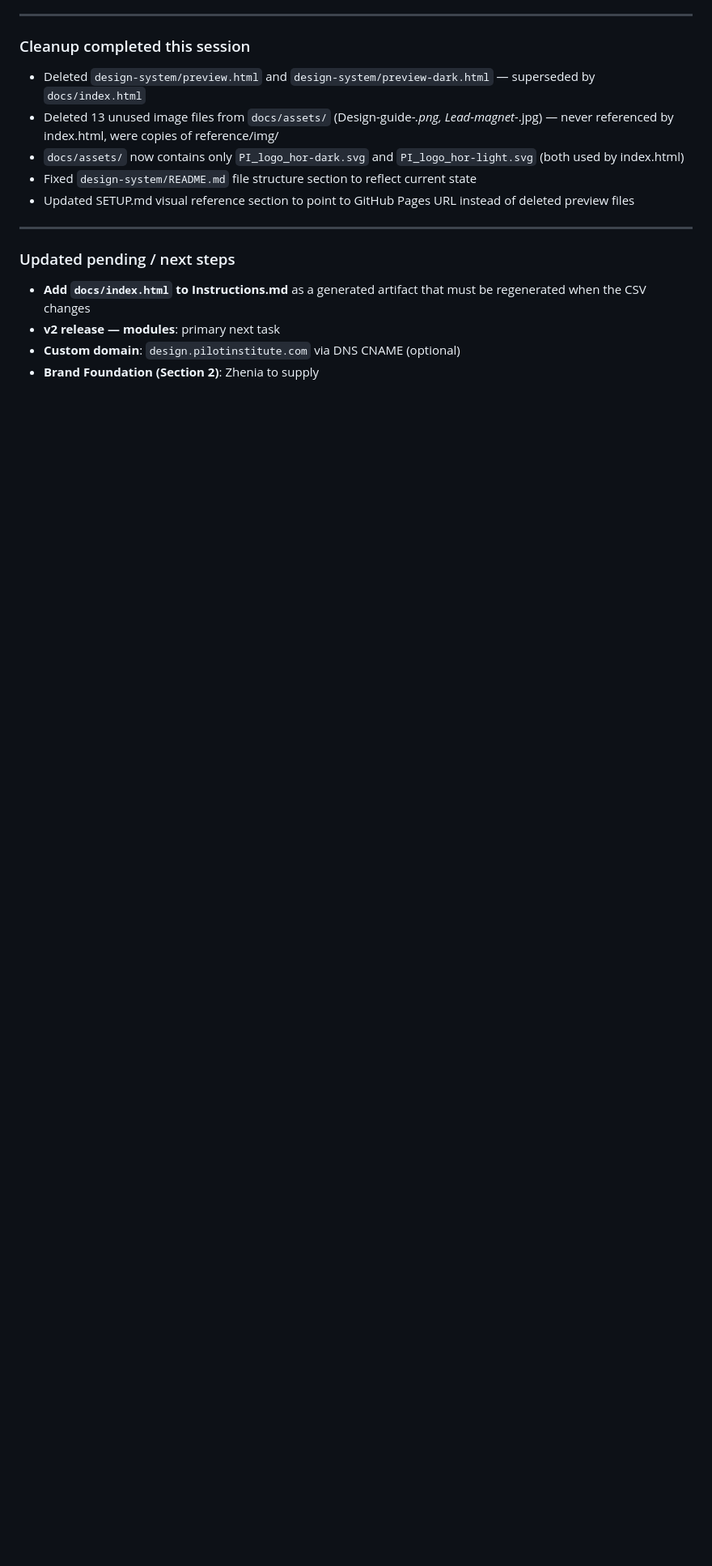
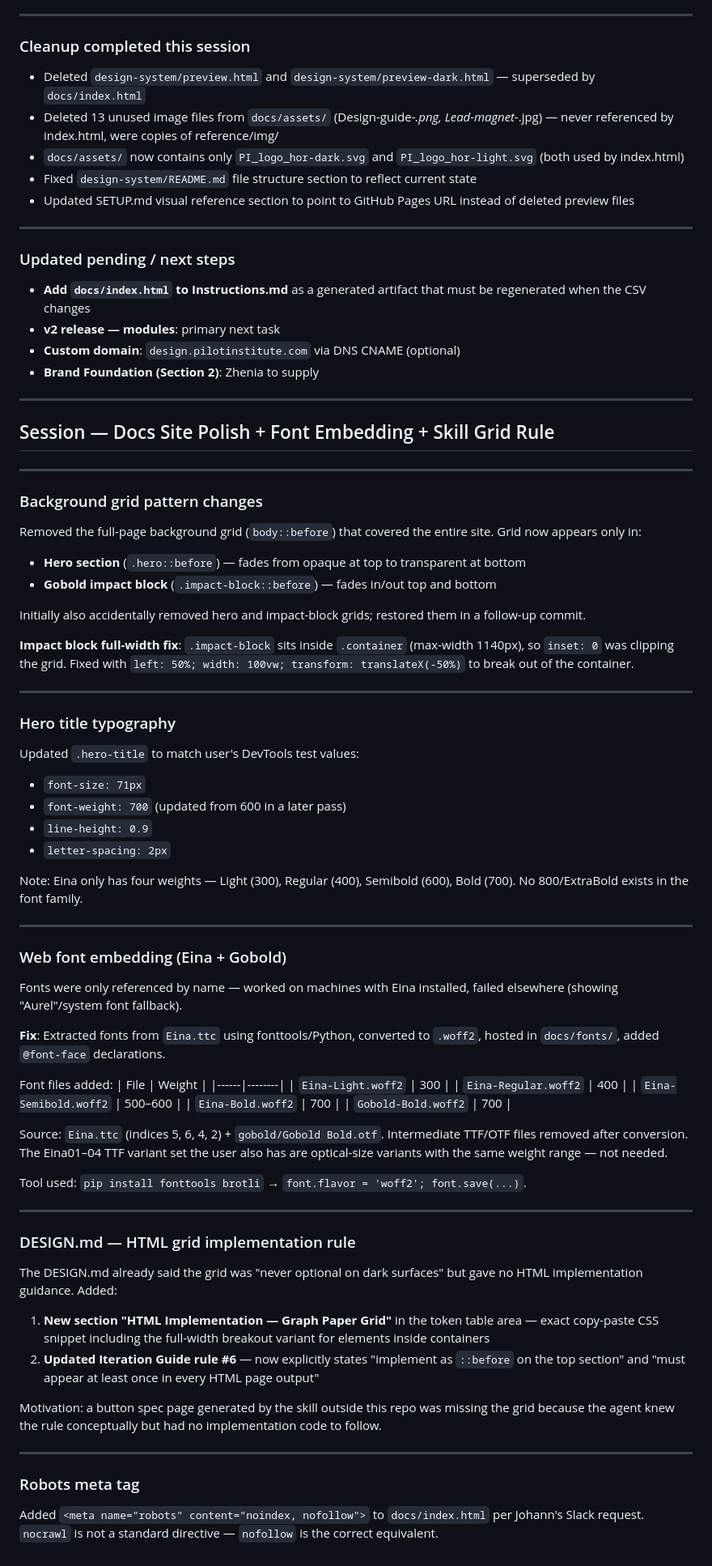
Before and after one commit to Pilot-Institute/pi-design-system, a Markdown page: notes/260407-first-release.md, the part around the change. Shown at 81% size. Rendered like a GitHub page; blank space fills up the shorter version.

Commit message:
Append session note: docs polish, font embedding, grid rule, robots tag

```diff
--- a/notes/260407-first-release.md
+++ b/notes/260407-first-release.md
@@ -141,3 +141,69 @@ Colors in `docs/index.html` are hardcoded CSS variables — a potential sync iss
 - **v2 release — modules**: primary next task
 - **Custom domain**: `design.pilotinstitute.com` via DNS CNAME (optional)
 - **Brand Foundation (Section 2)**: Zhenia to supply
+
+---
+
+## Session — Docs Site Polish + Font Embedding + Skill Grid Rule
+
+---
+
+### Background grid pattern changes
+
+Removed the full-page background grid (`body::before`) that covered the entire site. Grid now appears only in:
+- **Hero section** (`.hero::before`) — fades from opaque at top to transparent at bottom
+- **Gobold impact block** (`.impact-block::before`) — fades in/out top and bottom
+
+Initially also accidentally removed hero and impact-block grids; restored them in a follow-up commit.
+
+**Impact block full-width fix**: `.impact-block` sits inside `.container` (max-width 1140px), so `inset: 0` was clipping the grid. Fixed with `left: 50%; width: 100vw; transform: translateX(-50%)` to break out of the container.
+
+---
+
+### Hero title typography
+
+Updated `.hero-title` to match user's DevTools test values:
+- `font-size: 71px`
+- `font-weight: 700` (updated from 600 in a later pass)
+- `line-height: 0.9`
+- `letter-spacing: 2px`
+
+Note: Eina only has four weights — Light (300), Regular (400), Semibold (600), Bold (700). No 800/ExtraBold exists in the font family.
+
+---
+
+### Web font embedding (Eina + Gobold)
+
+Fonts were only referenced by name — worked on machines with Eina installed, failed elsewhere (showing "Aurel"/system font fallback).
+
+**Fix**: Extracted fonts from `Eina.ttc` using fonttools/Python, converted to `.woff2`, hosted in `docs/fonts/`, added `@font-face` declarations.
+
+Font files added:
+| File | Weight |
+|------|--------|
+| `Eina-Light.woff2` | 300 |
+| `Eina-Regular.woff2` | 400 |
+| `Eina-Semibold.woff2` | 500–600 |
+| `Eina-Bold.woff2` | 700 |
+| `Gobold-Bold.woff2` | 700 |
+
+Source: `Eina.ttc` (indices 5, 6, 4, 2) + `gobold/Gobold Bold.otf`. Intermediate TTF/OTF files removed after conversion. The Eina01–04 TTF variant set the user also has are optical-size variants with the same weight range — not needed.
+
+Tool used: `pip install fonttools brotli` → `font.flavor = 'woff2'; font.save(...)`.
+
+---
+
+### DESIGN.md — HTML grid implementation rule
+
+The DESIGN.md already said the grid was "never optional on dark surfaces" but gave no HTML implementation guidance. Added:
+
+1. **New section "HTML Implementation — Graph Paper Grid"** in the token table area — exact copy-paste CSS snippet including the full-width breakout variant for elements inside containers
+2. **Updated Iteration Guide rule #6** — now explicitly states "implement as `::before` on the top section" and "must appear at least once in every HTML page output"
+
+Motivation: a button spec page generated by the skill outside this repo was missing the grid because the agent knew the rule conceptually but had no implementation code to follow.
+
+---
+
+### Robots meta tag
+
+Added `<meta name="robots" content="noindex, nofollow">` to `docs/index.html` per Johann's Slack request. `nocrawl` is not a standard directive — `nofollow` is the correct equivalent.
```
